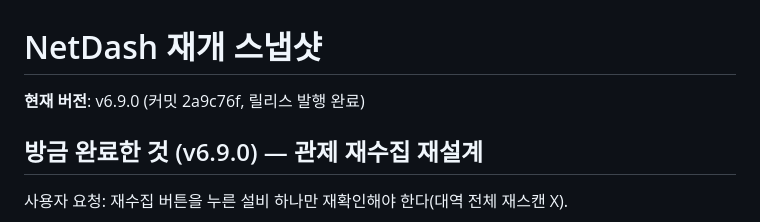
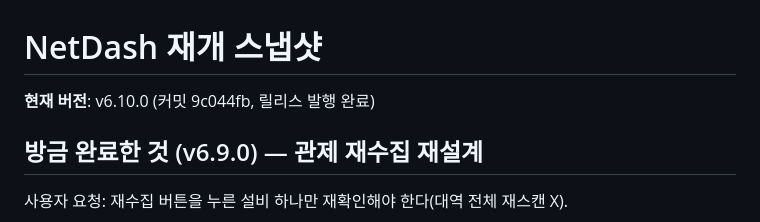
Before and after one commit to yonguncho/netdash-m1, a Markdown page: NetDash_RESUME.md, the part around the change. GitHub-like rendering.

Commit message:
docs: 재개 스냅샷 v6.10.0 갱신

```diff
--- a/NetDash_RESUME.md
+++ b/NetDash_RESUME.md
@@ -1,6 +1,6 @@
 # NetDash 재개 스냅샷
 
-**현재 버전**: v6.9.0 (커밋 2a9c76f, 릴리스 발행 완료)
+**현재 버전**: v6.10.0 (커밋 9c044fb, 릴리스 발행 완료)
 
 ## 방금 완료한 것 (v6.9.0) — 관제 재수집 재설계
 사용자 요청: 재수집 버튼을 누른 설비 하나만 재확인해야 한다(대역 전체 재스캔 X).
```
